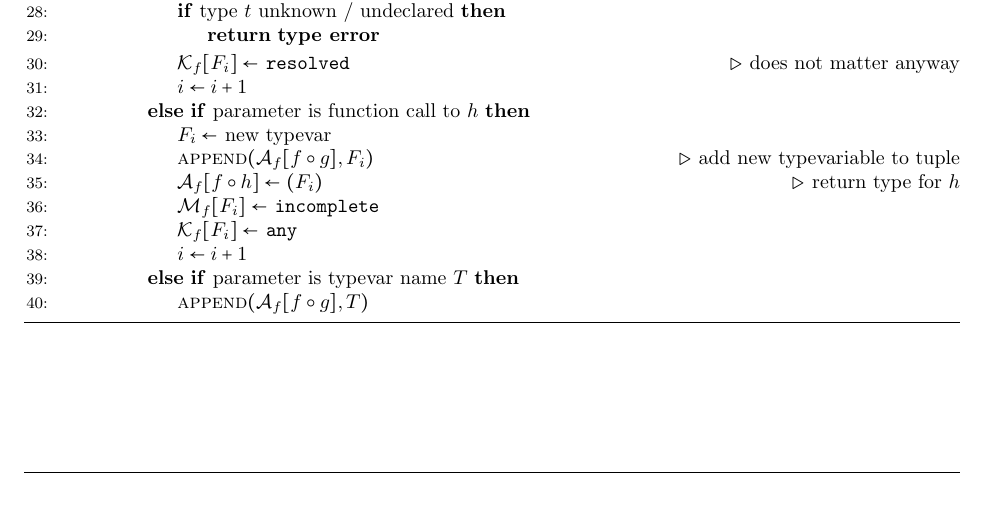
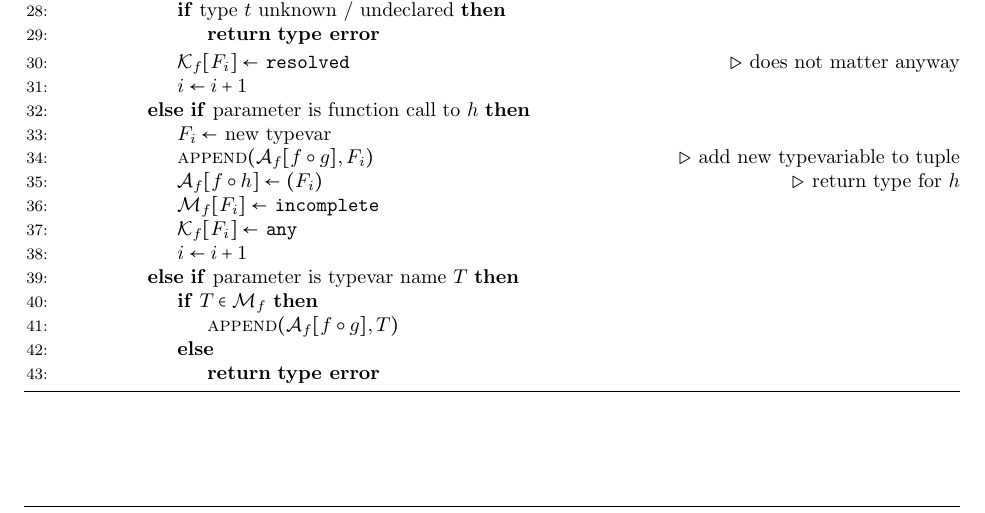
Before and after one commit to tylercecil/Paratype, a LaTeX document (documentation/design.tex): part of page 4 of 10, cut so that both start at the same text. Compiled offline with pdfLaTeX.

Commit message:
FIX: type error detection

```diff
--- a/documentation/design.tex
+++ b/documentation/design.tex
@@ -250,7 +250,11 @@ function, showing the relations between type variables of the child and itself.
 						\State $\mathcal{K}_f[F_i] \gets $ \texttt{any}
 						\State $i \gets i+1$
 					\ElsIf{parameter is typevar name $T$}
-						\State $\Call{append}{\mathcal{A}_f[f \circ g], T}$
+						\If{$T \in \mathcal{M}_f$}
+							\State $\Call{append}{\mathcal{A}_f[f \circ g], T}$
+						\Else
+							\State \Return \textbf{type error}
+						\EndIf
 					\EndIf
 				\EndFor
 			\EndFor
```
